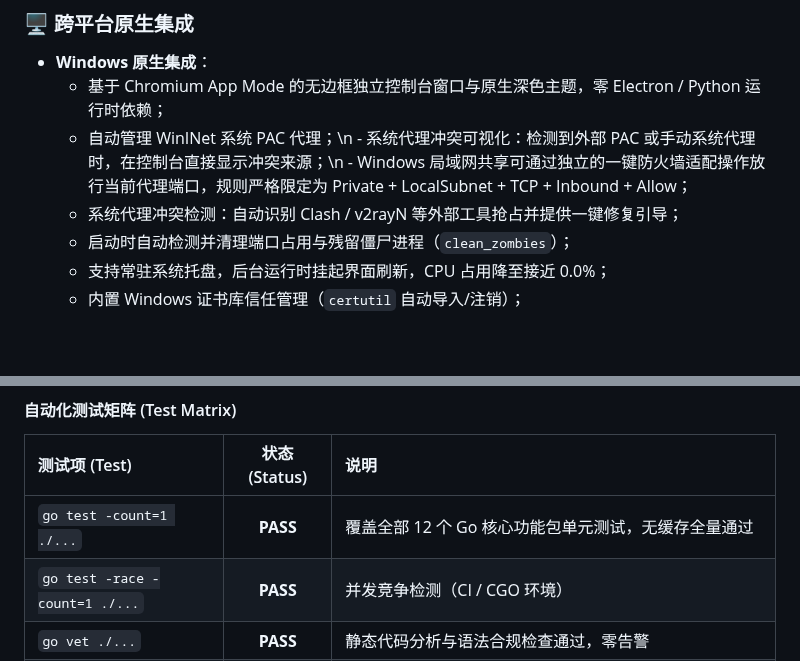
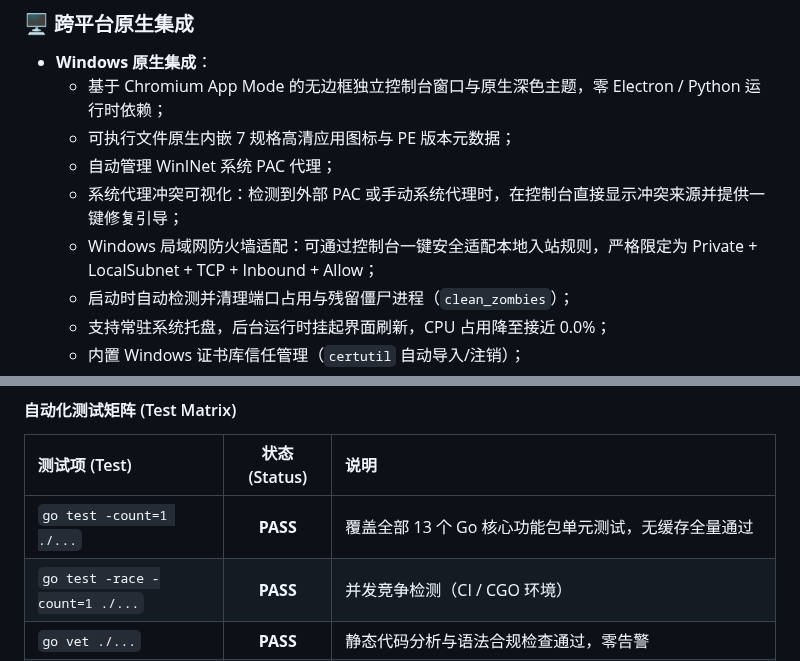
Before and after one commit to Sagisawa/GBF-Accelerator, a Markdown page: README.md, 2 parts joined by grey strips. Drawn GitHub-style; blank space fills up the shorter version.

```diff
--- a/README.md
+++ b/README.md
@@ -216,8 +228,10 @@ flowchart TD
 ### 🖥️ 跨平台原生集成
 - **Windows 原生集成**：
   - 基于 Chromium App Mode 的无边框独立控制台窗口与原生深色主题，零 Electron / Python 运行时依赖；
-  - 自动管理 WinINet 系统 PAC 代理；\n  - 系统代理冲突可视化：检测到外部 PAC 或手动系统代理时，在控制台直接显示冲突来源；\n  - Windows 局域网共享可通过独立的一键防火墙适配操作放行当前代理端口，规则严格限定为 Private + LocalSubnet + TCP + Inbound + Allow；
-  - 系统代理冲突检测：自动识别 Clash / v2rayN 等外部工具抢占并提供一键修复引导；
+  - 可执行文件原生内嵌 7 规格高清应用图标与 PE 版本元数据；
+  - 自动管理 WinINet 系统 PAC 代理；
+  - 系统代理冲突可视化：检测到外部 PAC 或手动系统代理时，在控制台直接显示冲突来源并提供一键修复引导；
+  - Windows 局域网防火墙适配：可通过控制台一键安全适配本地入站规则，严格限定为 Private + LocalSubnet + TCP + Inbound + Allow；
   - 启动时自动检测并清理端口占用与残留僵尸进程（`clean_zombies`）；
   - 支持常驻系统托盘，后台运行时挂起界面刷新，CPU 占用降至接近 0.0%；
   - 内置 Windows 证书库信任管理（`certutil` 自动导入/注销）；
@@ -482,7 +496,7 @@ go vet ./...
 
 | 测试项 (Test) | 状态 (Status) | 说明 |
 |:---|:---:|:---|
-| `go test -count=1 ./...` | **PASS** | 覆盖全部 12 个 Go 核心功能包单元测试，无缓存全量通过 |
+| `go test -count=1 ./...` | **PASS** | 覆盖全部 13 个 Go 核心功能包单元测试，无缓存全量通过 |
 | `go test -race -count=1 ./...` | **PASS** | 并发竞争检测（CI / CGO 环境） |
 | `go vet ./...` | **PASS** | 静态代码分析与语法合规检查通过，零告警 |
 | Proxy → Control rollback | **PASS** | 代理端口重绑成功但控制端口重绑失败时，代理端口与监听地址原子回滚 |
```
Also changed, not shown: other parts of README.md (+13 -1 lines), CHANGELOG.md (+2 -0 lines), docs/releases/v2.0.0.md (+18 -4 lines), docs/images/dashboard.png (added), docs/images/live_logs.png (added), docs/images/mobile_guide.png (added), docs/images/mobile_landing.png (added).
